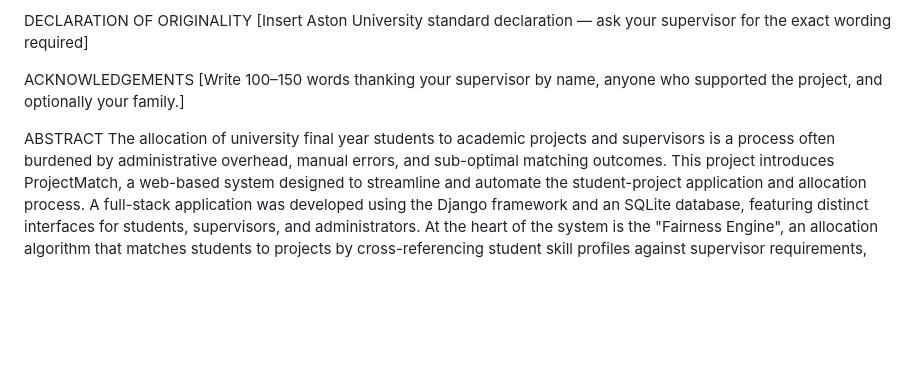
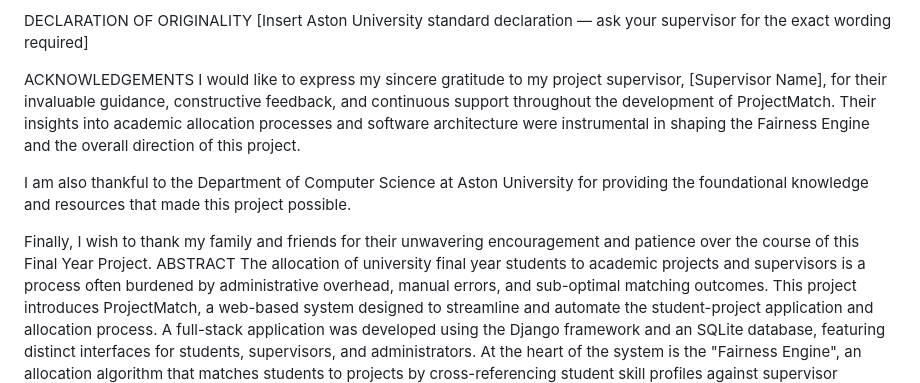
Before and after one commit to oyin59/Project-match, a Markdown page: ProjectMatch_Report_Draft.md, the part around the change. GitHub-like rendering; blank space fills up the shorter version.

Commit message:
docs: draft professional Acknowledgements section

```diff
--- a/ProjectMatch_Report_Draft.md
+++ b/ProjectMatch_Report_Draft.md
@@ -10,8 +10,11 @@ DECLARATION OF ORIGINALITY
 [Insert Aston University standard declaration — ask your supervisor for the exact wording required]
 
 ACKNOWLEDGEMENTS
-[Write 100–150 words thanking your supervisor by name, anyone who supported the project, and optionally your family.]
+I would like to express my sincere gratitude to my project supervisor, [Supervisor Name], for their invaluable guidance, constructive feedback, and continuous support throughout the development of ProjectMatch. Their insights into academic allocation processes and software architecture were instrumental in shaping the Fairness Engine and the overall direction of this project.
 
+I am also thankful to the Department of Computer Science at Aston University for providing the foundational knowledge and resources that made this project possible.
+
+Finally, I wish to thank my family and friends for their unwavering encouragement and patience over the course of this Final Year Project.
 ABSTRACT
 The allocation of university final year students to academic projects and supervisors is a process often burdened by administrative overhead, manual errors, and sub-optimal matching outcomes. This project introduces ProjectMatch, a web-based system designed to streamline and automate the student-project application and allocation process. A full-stack application was developed using the Django framework and an SQLite database, featuring distinct interfaces for students, supervisors, and administrators.
 At the heart of the system is the "Fairness Engine", an allocation algorithm that matches students to projects by cross-referencing student skill profiles against supervisor requirements, while factoring in each student's ranked preferences across their three selected projects. The algorithm prioritises primary choices where possible, with structured fallbacks to secondary preferences when constraints prevent an exact match. A manual allocation interface was also integrated to allow administrators to override decisions in exceptional cases.
```
